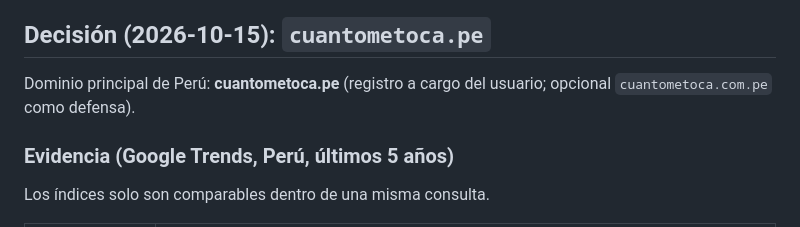
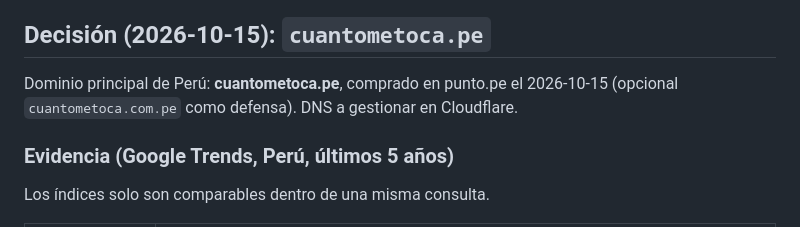
Before and after one commit to csucre25/cuantometoca, a Markdown page: docs/06-dominios-y-marca.md, the part around the change. Drawn GitHub-style.

Commit message:
docs(marca): cuantometoca.pe registrado en punto.pe
Co-Authored-By: Claude Opus 5.5 <noreply@anthropic.com>

```diff
--- a/docs/06-dominios-y-marca.md
+++ b/docs/06-dominios-y-marca.md
@@ -40,7 +40,7 @@ El dominio **siempre** se configura en `config/sites/<site>.yaml → domain`. Na
 - Los dominios de gancho estacional (tugrati, tucts) pueden comprarse como redirecciones 301 hacia la sección correspondiente del dominio principal, para usarlos en videos. Configurar como "redirect rules" en Cloudflare, no como sitios duplicados.
 
 ## Decisión (2026-10-15): `cuantometoca.pe`
-Dominio principal de Perú: **cuantometoca.pe** (registro a cargo del usuario; opcional `cuantometoca.com.pe` como defensa).
+Dominio principal de Perú: **cuantometoca.pe**, comprado en punto.pe el 2026-10-15 (opcional `cuantometoca.com.pe` como defensa). DNS a gestionar en Cloudflare.
 
 ### Evidencia (Google Trends, Perú, últimos 5 años)
 Los índices solo son comparables dentro de una misma consulta.
```
